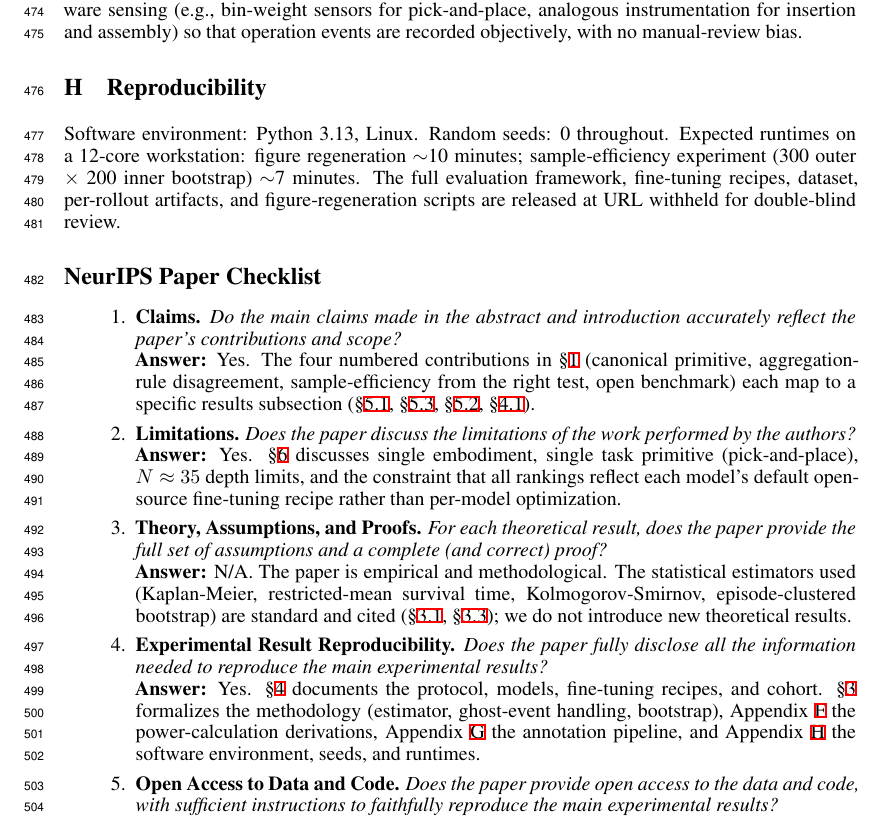
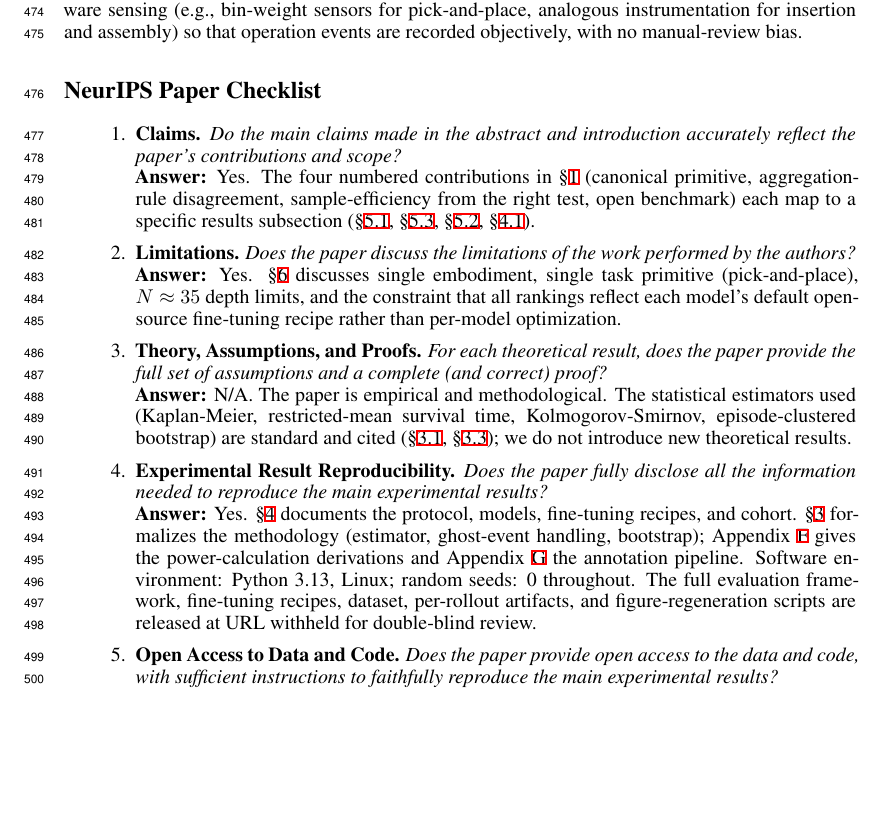
Before and after one commit to Positronic-Robotics/phail-paper, a LaTeX paper (paper/phail-paper.tex): part of page 16 of 17, cut so that both start at the same text, the shorter picture padded with empty space. Compiled offline with XeLaTeX.

Commit message:
Remove reproducibility appendix

```diff
--- a/paper/phail-paper.tex
+++ b/paper/phail-paper.tex
@@ -432,9 +432,6 @@ The framework requires per-episode event logs: place timestamps, intervention co
 
 \paragraph{Manual review.} For every episode where the classifier's success count disagrees with the operator's logged \texttt{eval.successful\_items}, a human annotator reviews each candidate in a custom desktop UI and records per-candidate item counts and timestamps; these confirmed values ground the released annotations. Subsequent PhAIL releases will replace this step with task-specific hardware sensing (e.g., bin-weight sensors for pick-and-place, analogous instrumentation for insertion and assembly) so that operation events are recorded objectively, with no manual-review bias.
 
-\section{Reproducibility}\label{app:reproducibility}
-Software environment: Python 3.13, Linux. Random seeds: 0 throughout. Expected runtimes on a 12-core workstation: figure regeneration $\sim$10 minutes; sample-efficiency experiment (300 outer $\times$ 200 inner bootstrap) $\sim$7 minutes. The full evaluation framework, fine-tuning recipes, dataset, per-rollout artifacts, and figure-regeneration scripts are released at URL withheld for double-blind review.
-
 %===============================================================================
 \section*{NeurIPS Paper Checklist}
 %===============================================================================
@@ -450,7 +447,7 @@ Software environment: Python 3.13, Linux. Random seeds: 0 throughout. Expected r
 \textbf{Answer:} N/A. The paper is empirical and methodological. The statistical estimators used (Kaplan-Meier, restricted-mean survival time, Kolmogorov-Smirnov, episode-clustered bootstrap) are standard and cited (\S\ref{sec:framework-T}, \S\ref{sec:framework-test}); we do not introduce new theoretical results.
 
 \item \textbf{Experimental Result Reproducibility.} \emph{Does the paper fully disclose all the information needed to reproduce the main experimental results?} \\
-\textbf{Answer:} Yes. \S\ref{sec:phail} documents the protocol, models, fine-tuning recipes, and cohort. \S\ref{sec:framework} formalizes the methodology (estimator, ghost-event handling, bootstrap), Appendix~\ref{app:power} the power-calculation derivations, Appendix~\ref{app:protocol} the annotation pipeline, and Appendix~\ref{app:reproducibility} the software environment, seeds, and runtimes.
+\textbf{Answer:} Yes. \S\ref{sec:phail} documents the protocol, models, fine-tuning recipes, and cohort. \S\ref{sec:framework} formalizes the methodology (estimator, ghost-event handling, bootstrap); Appendix~\ref{app:power} gives the power-calculation derivations and Appendix~\ref{app:protocol} the annotation pipeline. Software environment: Python 3.13, Linux; random seeds: 0 throughout. The full evaluation framework, fine-tuning recipes, dataset, per-rollout artifacts, and figure-regeneration scripts are released at URL withheld for double-blind review.
 
 \item \textbf{Open Access to Data and Code.} \emph{Does the paper provide open access to the data and code, with sufficient instructions to faithfully reproduce the main experimental results?} \\
 \textbf{Answer:} Yes. The benchmark, evaluation framework, dataset, and per-rollout artifacts (synchronized video, telemetry, annotations) are released at URL withheld for double-blind review. The reference implementation is open source.
```
Also changed, not shown: paper/phail-paper.tex (2 more changed lines).
